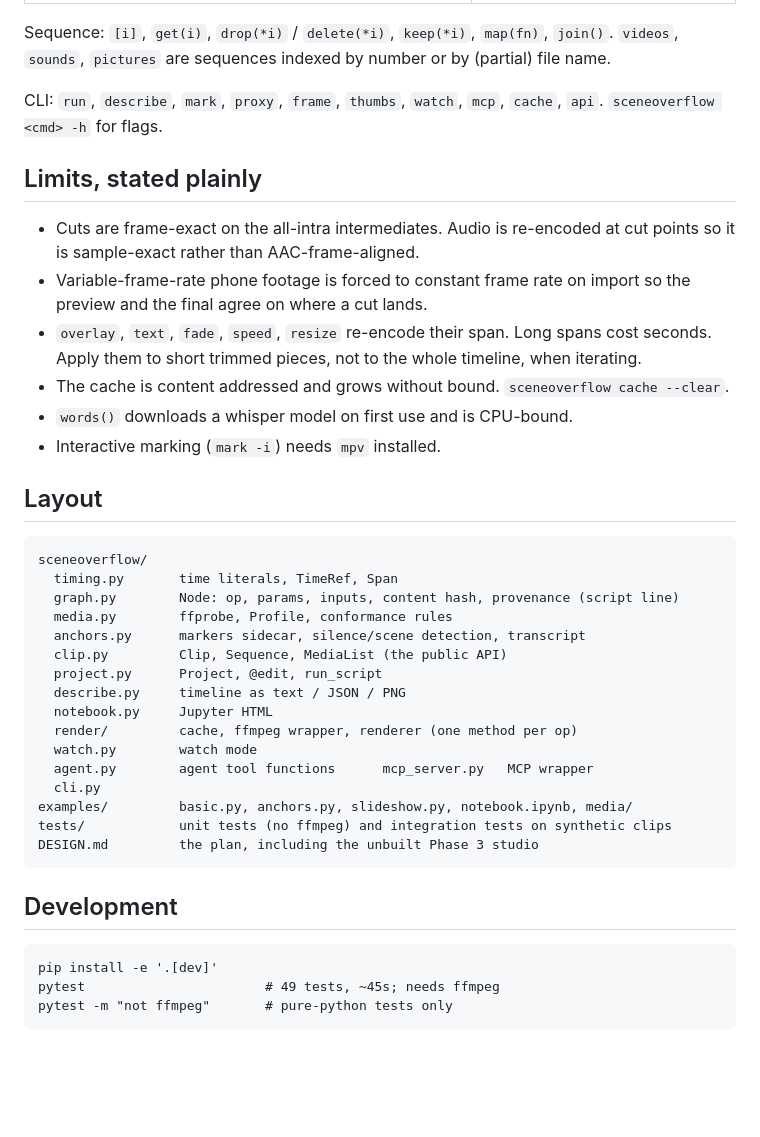
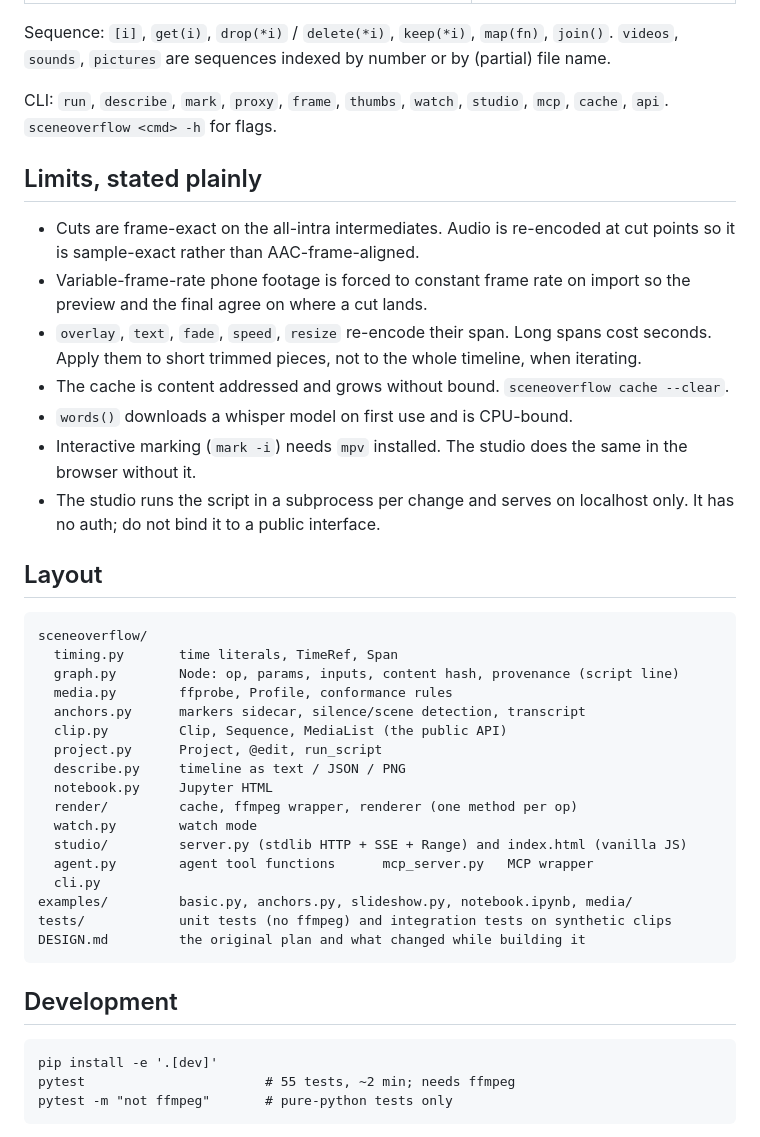
Before and after one commit to monjar/SceneOverflow, a Markdown page: README.md, the part around one of its changes. Drawn GitHub-style; blank space fills up the shorter version.

````diff
--- a/README.md
+++ b/README.md
@@ -205,7 +217,7 @@ Clip (video or audio unless noted):
 Sequence: `[i]`, `get(i)`, `drop(*i)` / `delete(*i)`, `keep(*i)`, `map(fn)`, `join()`.
 `videos`, `sounds`, `pictures` are sequences indexed by number or by (partial) file name.
 
-CLI: `run`, `describe`, `mark`, `proxy`, `frame`, `thumbs`, `watch`, `mcp`, `cache`, `api`.
+CLI: `run`, `describe`, `mark`, `proxy`, `frame`, `thumbs`, `watch`, `studio`, `mcp`, `cache`, `api`.
 `sceneoverflow <cmd> -h` for flags.
 
 ## Limits, stated plainly
@@ -218,7 +230,10 @@ CLI: `run`, `describe`, `mark`, `proxy`, `frame`, `thumbs`, `watch`, `mcp`, `cac
   seconds. Apply them to short trimmed pieces, not to the whole timeline, when iterating.
 - The cache is content addressed and grows without bound. `sceneoverflow cache --clear`.
 - `words()` downloads a whisper model on first use and is CPU-bound.
-- Interactive marking (`mark -i`) needs `mpv` installed.
+- Interactive marking (`mark -i`) needs `mpv` installed. The studio does the same in
+  the browser without it.
+- The studio runs the script in a subprocess per change and serves on localhost only.
+  It has no auth; do not bind it to a public interface.
 
 ## Layout
 
@@ -234,18 +249,19 @@ sceneoverflow/
   notebook.py     Jupyter HTML
   render/         cache, ffmpeg wrapper, renderer (one method per op)
   watch.py        watch mode
+  studio/         server.py (stdlib HTTP + SSE + Range) and index.html (vanilla JS)
   agent.py        agent tool functions      mcp_server.py   MCP wrapper
   cli.py
 examples/         basic.py, anchors.py, slideshow.py, notebook.ipynb, media/
 tests/            unit tests (no ffmpeg) and integration tests on synthetic clips
-DESIGN.md         the plan, including the unbuilt Phase 3 studio
+DESIGN.md         the original plan and what changed while building it
 ```
 
 ## Development
 
 ```
 pip install -e '.[dev]'
-pytest                       # 49 tests, ~45s; needs ffmpeg
+pytest                       # 55 tests, ~2 min; needs ffmpeg
 pytest -m "not ffmpeg"       # pure-python tests only
 ```
 
````
Also changed, not shown: other parts of README.md (+14 -2 lines), DESIGN.md (+6 -4 lines), docs/images/studio.png (added), 7 other files.
